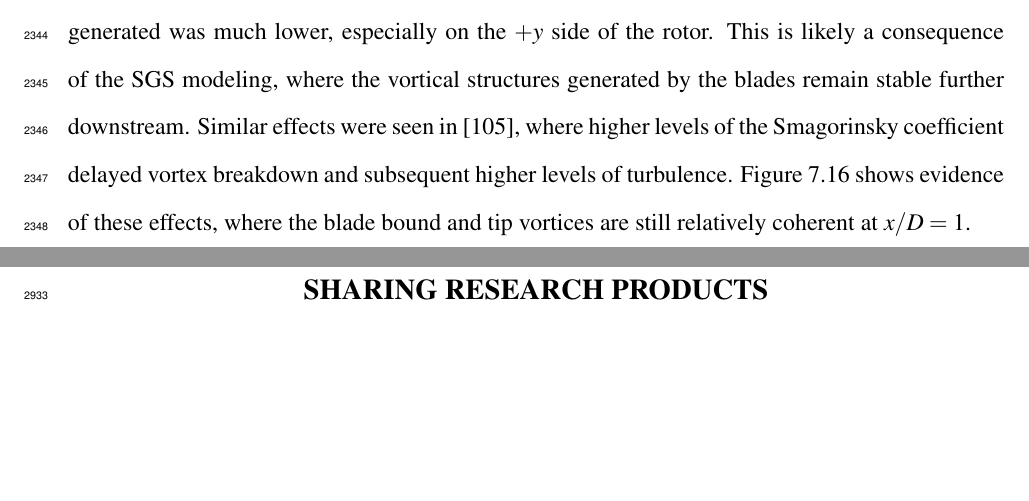
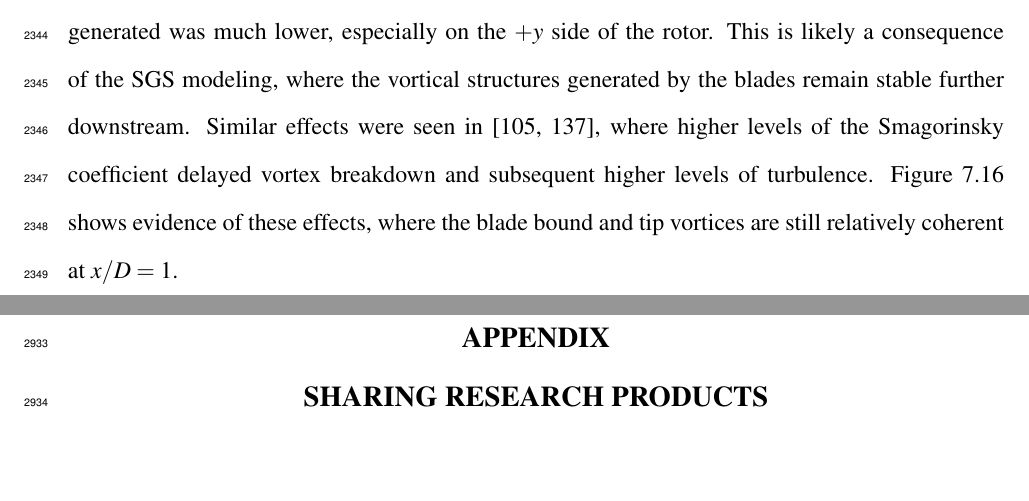
Before and after one commit to petebachant/PhD-thesis, a LaTeX thesis (thesis.tex, which reads chapters/ALM.tex): two parts of pages 115 and 136 of 140, joined at a grey line, cut so that both start at the same text, the shorter picture padded with empty space. Compiled offline with pdfLaTeX.

Commit message:
Add another study where turbulence levels were lower with higher C_S

```diff
--- a/chapters/ALM.tex
+++ b/chapters/ALM.tex
@@ -987,10 +987,10 @@ vortex shedding and dynamic stall effects, though the overall level of
 unsteadiness generated was much lower, especially on the $+y$ side of the rotor.
 This is likely a consequence of the SGS modeling, where the vortical structures
 generated by the blades remain stable further downstream. Similar effects were
-seen in \cite{Martinez-Tossas2015a}, where higher levels of the Smagorinsky
-coefficient delayed vortex breakdown and subsequent higher levels of turbulence.
-Figure~\ref{RVAT-ALM-LES-vorticity} shows evidence of these effects, where the
-blade bound and tip vortices are still relatively coherent at $x/D=1$.
+seen in \cite{Martinez-Tossas2015a, Shamsoddin2014}, where higher levels of the
+Smagorinsky coefficient delayed vortex breakdown and subsequent higher levels of
+turbulence. Figure~\ref{RVAT-ALM-LES-vorticity} shows evidence of these effects,
+where the blade bound and tip vortices are still relatively coherent at $x/D=1$.
 
 \begin{figure}
     \centering
```
